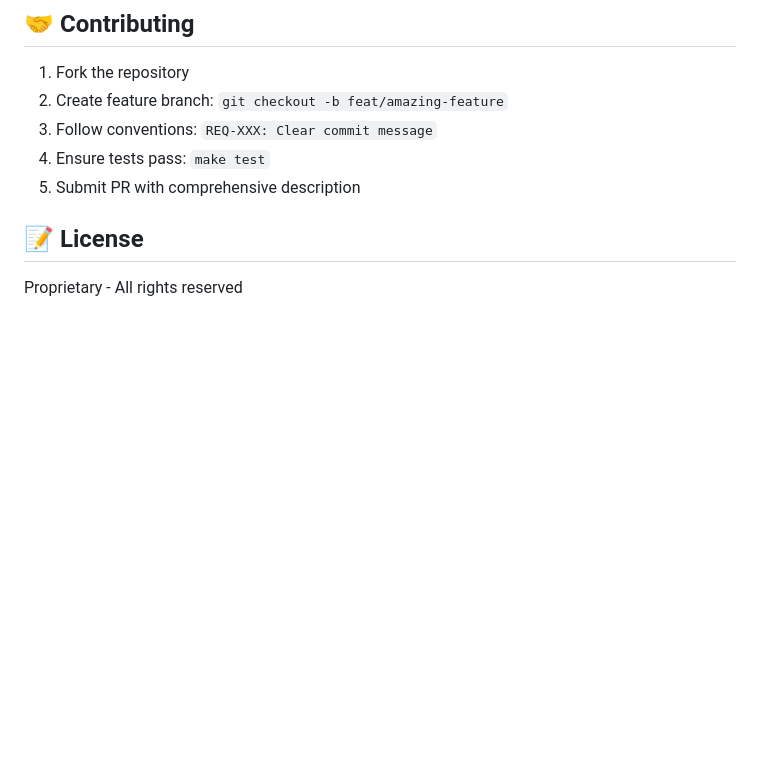
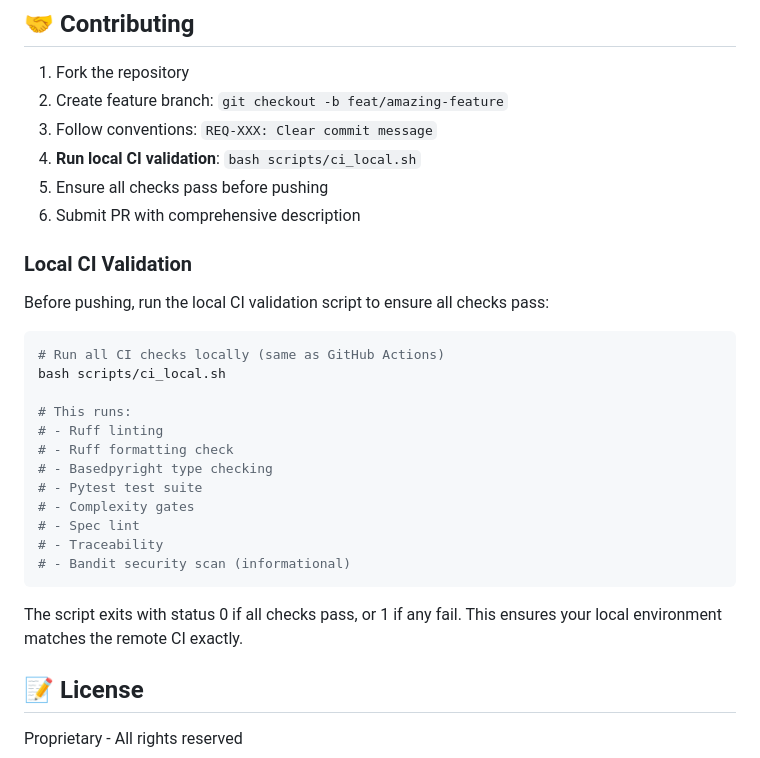
Before and after one commit to lollonet/bike-copilot-demo, a Markdown page: README.md, the part around the change. Rendered like a GitHub page; blank space fills up the shorter version.

Commit message:
INIT-000: Document local CI validation in README
Added Contributing section with ci_local.sh usage instructions

Co-Authored-By: Claude Sonnet 4.5 <noreply@anthropic.com>

````diff
--- a/README.md
+++ b/README.md
@@ -371,8 +371,30 @@ done
 1. Fork the repository
 2. Create feature branch: `git checkout -b feat/amazing-feature`
 3. Follow conventions: `REQ-XXX: Clear commit message`
-4. Ensure tests pass: `make test`
-5. Submit PR with comprehensive description
+4. **Run local CI validation**: `bash scripts/ci_local.sh`
+5. Ensure all checks pass before pushing
+6. Submit PR with comprehensive description
+
+### Local CI Validation
+
+Before pushing, run the local CI validation script to ensure all checks pass:
+
+```bash
+# Run all CI checks locally (same as GitHub Actions)
+bash scripts/ci_local.sh
+
+# This runs:
+# - Ruff linting
+# - Ruff formatting check
+# - Basedpyright type checking
+# - Pytest test suite
+# - Complexity gates
+# - Spec lint
+# - Traceability
+# - Bandit security scan (informational)
+```
+
+The script exits with status 0 if all checks pass, or 1 if any fail. This ensures your local environment matches the remote CI exactly.
 
 ## 📝 License
 
````
